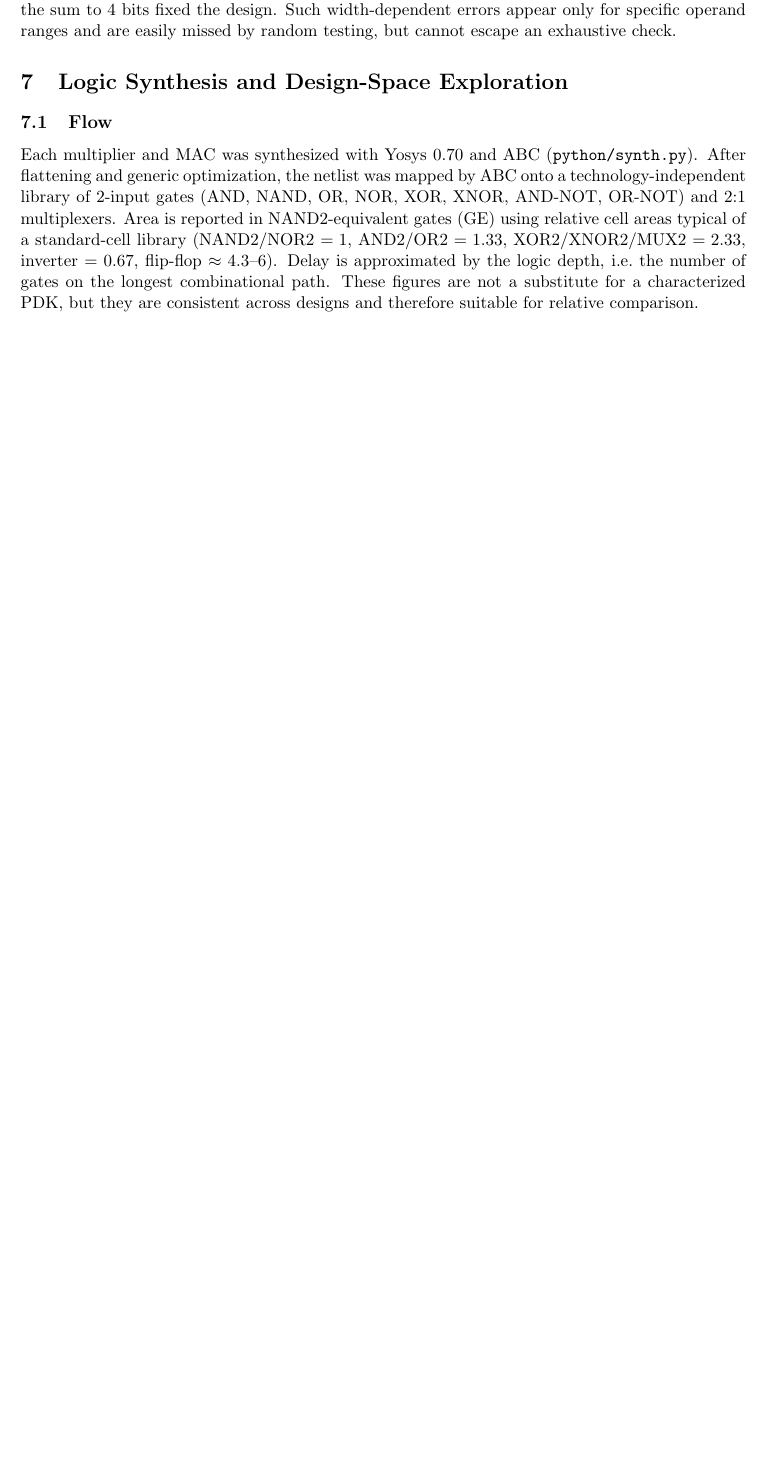
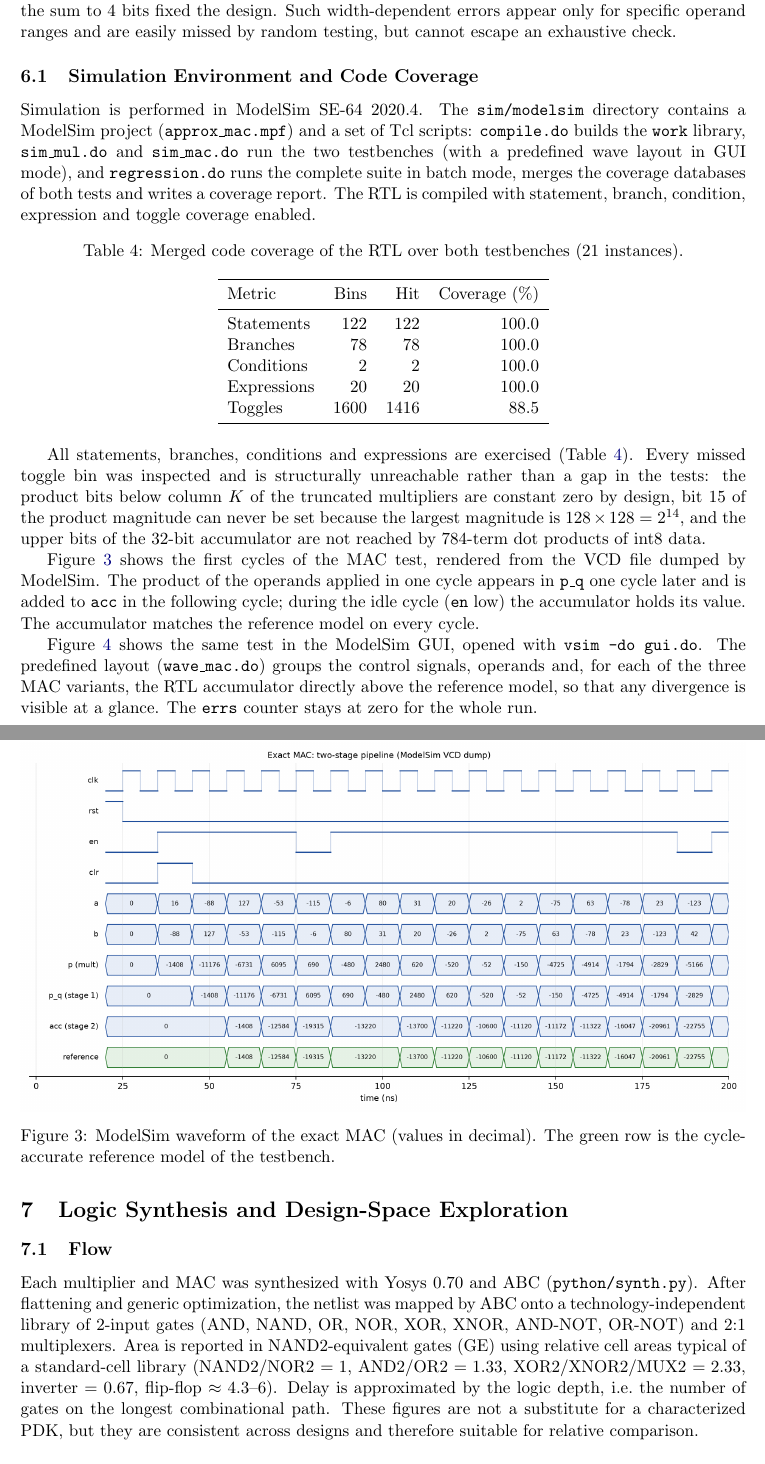
Before and after one commit to GitCodingMates/approx-mac-dnn, a LaTeX paper (docs/report.tex): part of page 5 of 7 before the commit and two parts of pages 5 and 6 of 9 after it, the two joined at a grey line, cut so that both start at the same text, the shorter picture padded with empty space. Compiled offline with pdfLaTeX.

Commit message:
Document ModelSim flow and coverage results in report

```diff
--- a/docs/report.tex
+++ b/docs/report.tex
@@ -308,3 +308,60 @@ Widening the sum to 4 bits fixed the design. Such width-dependent errors
 appear only for specific operand ranges and are easily missed by random
 testing, but cannot escape an exhaustive check.
 
+\subsection{Simulation Environment and Code Coverage}
+Simulation is performed in ModelSim SE-64 2020.4. The
+\texttt{sim/modelsim} directory contains a ModelSim project
+(\texttt{approx\_mac.mpf}) and a set of Tcl scripts: \texttt{compile.do}
+builds the \texttt{work} library, \texttt{sim\_mul.do} and
+\texttt{sim\_mac.do} run the two testbenches (with a predefined wave layout
+in GUI mode), and \texttt{regression.do} runs the complete suite in batch
+mode, merges the coverage databases of both tests and writes a coverage
+report. The RTL is compiled with statement, branch, condition, expression
+and toggle coverage enabled.
+
+\begin{table}[h]
+\centering
+\caption{Merged code coverage of the RTL over both testbenches (21 instances).}
+\label{tab:cov}
+\begin{tabular}{lrrr}
+\toprule
+Metric & Bins & Hit & Coverage (\%) \\
+\midrule
+Statements  & 122  & 122  & 100.0 \\
+Branches    & 78   & 78   & 100.0 \\
+Conditions  & 2    & 2    & 100.0 \\
+Expressions & 20   & 20   & 100.0 \\
+Toggles     & 1600 & 1416 & 88.5  \\
+\bottomrule
+\end{tabular}
+\end{table}
+
+All statements, branches, conditions and expressions are exercised
+(Table~\ref{tab:cov}). Every missed toggle bin was inspected and is
+structurally unreachable rather than a gap in the tests: the product bits
+below column $K$ of the truncated multipliers are constant zero by design,
+bit~15 of the product magnitude can never be set because the largest
+magnitude is $128\times128=2^{14}$, and the upper bits of the 32-bit
+accumulator are not reached by 784-term dot products of int8 data.
+
+Figure~\ref{fig:wave} shows the first cycles of the MAC test, rendered
+from the VCD file dumped by ModelSim. The product of the operands applied
+in one cycle appears in \texttt{p\_q} one cycle later and is added to
+\texttt{acc} in the following cycle; during the idle cycle (\texttt{en}
+low) the accumulator holds its value. The accumulator matches the
+reference model on every cycle.
+
+\begin{figure}[h]
+\centering
+\includegraphics[width=\textwidth]{mac_waveform.png}
+\caption{ModelSim waveform of the exact MAC (values in decimal). The
+green row is the cycle-accurate reference model of the testbench.}
+\label{fig:wave}
+\end{figure}
+
+Figure~\ref{fig:msgui} shows the same test in the ModelSim GUI, opened with
+\texttt{vsim -do gui.do}. The predefined layout (\texttt{wave\_mac.do})
+groups the control signals, operands and, for each of the three MAC
+variants, the RTL accumulator directly above the reference model, so that
+any divergence is visible at a glance. The \texttt{errs} counter stays at
+zero for the whole run.
@@ -311,3 +374,6 @@ testing, but cannot escape an exhaustive check.
+\label{fig:msgui}
+\end{figure}
+
 \section{Logic Synthesis and Design-Space Exploration}
 \label{sec:synth}
 
```
Also changed, not shown: docs/report.pdf, docs/report.tex (13 more changed lines).
